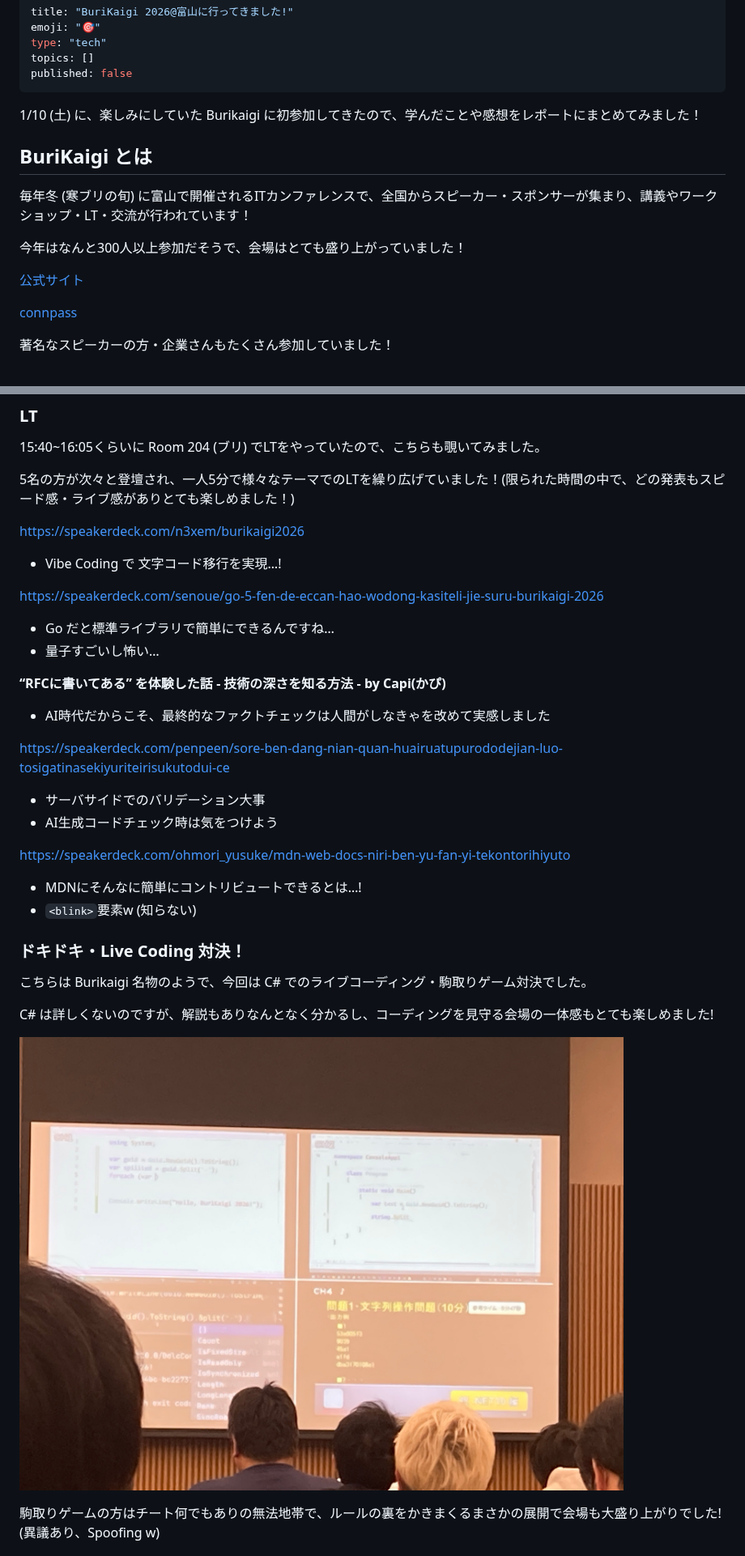
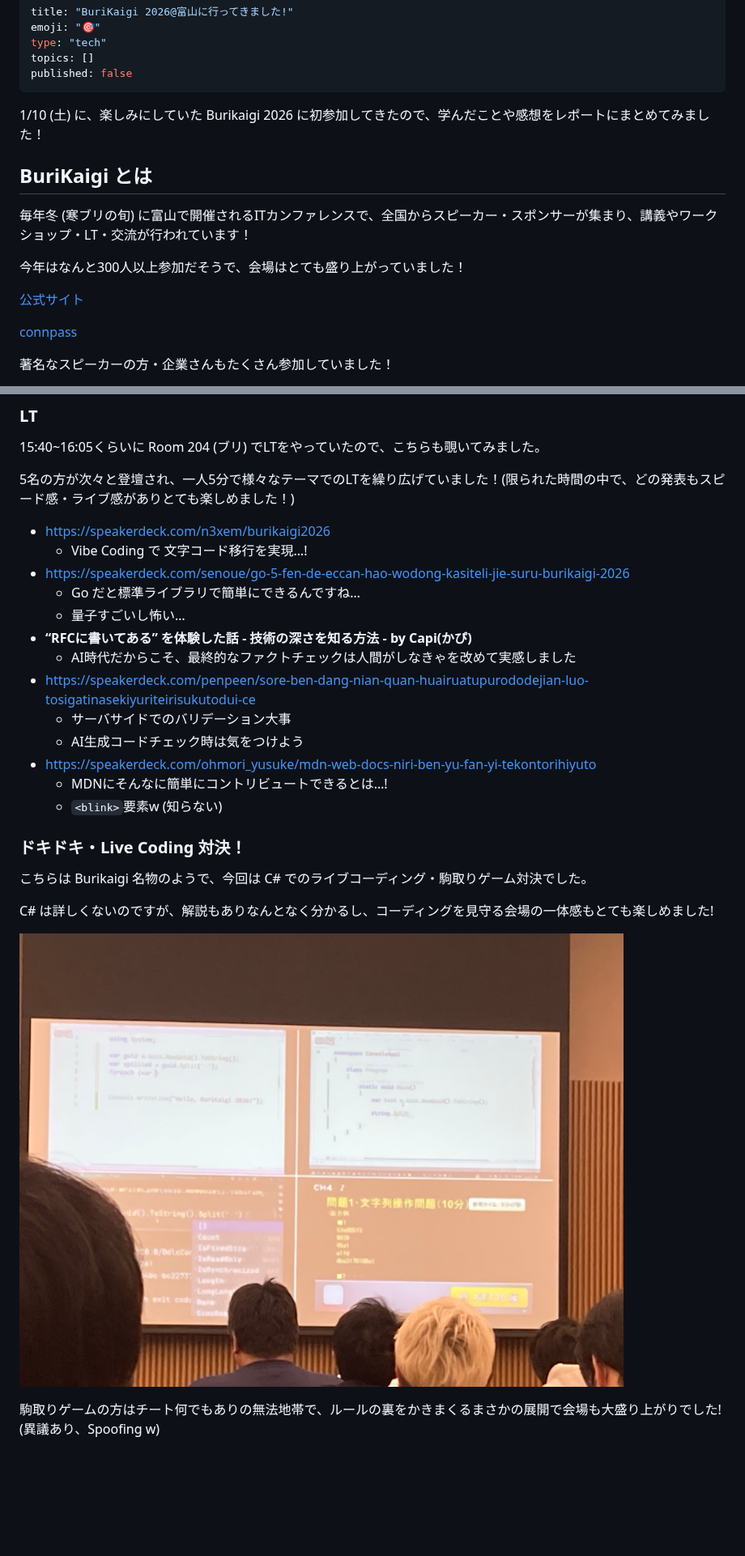
Before and after one commit to majikana-rinadehi/document-hub, a Markdown page: articles/2e3354cfb4ef80c0a26ff6e8f0a451fa.md, 2 parts joined by grey strips. Shown at 81% size. GitHub-like rendering; pictures changed too: images/IMG_6141_2.jpg (added); blank space fills up the shorter version.

Commit message:
feat: Publish article  to Zenn
- Article ID: 2e3354cfb4ef80c0a26ff6e8f0a451fa
- Title: BuriKaigi 2026@富山に行ってきました!
- Status: Preview

```diff
--- a/articles/2e3354cfb4ef80c0a26ff6e8f0a451fa.md
+++ b/articles/2e3354cfb4ef80c0a26ff6e8f0a451fa.md
@@ -7,7 +7,7 @@ published: false
 ---
 
 
-1/10 (土) に、楽しみにしていた Burikaigi に初参加してきたので、学んだことや感想をレポートにまとめてみました！
+1/10 (土) に、楽しみにしていた Burikaigi 2026 に初参加してきたので、学んだことや感想をレポートにまとめてみました！
 
 
 ## BuriKaigi とは
@@ -150,29 +150,19 @@ Lean 気になりますね… (AWS 認可エンジンの Cedar の検証にも
 
 5名の方が次々と登壇され、一人5分で様々なテーマでのLTを繰り広げていました！(限られた時間の中で、どの発表もスピード感・ライブ感がありとても楽しめました！)
 
-
-[https://speakerdeck.com/n3xem/burikaigi2026](https://speakerdeck.com/n3xem/burikaigi2026)
-
-- Vibe Coding で 文字コード移行を実現…!
-
-[https://speakerdeck.com/senoue/go-5-fen-de-eccan-hao-wodong-kasiteli-jie-suru-burikaigi-2026](https://speakerdeck.com/senoue/go-5-fen-de-eccan-hao-wodong-kasiteli-jie-suru-burikaigi-2026)
-
-- Go だと標準ライブラリで簡単にできるんですね…
-- 量子すごいし怖い…
-
-**“RFCに書いてある” を体験した話 - 技術の深さを知る方法 - by Capi(かぴ)**
-
-- AI時代だからこそ、最終的なファクトチェックは人間がしなきゃを改めて実感しました
-
-[https://speakerdeck.com/penpeen/sore-ben-dang-nian-quan-huairuatupurododejian-luo-tosigatinasekiyuriteirisukutodui-ce](https://speakerdeck.com/penpeen/sore-ben-dang-nian-quan-huairuatupurododejian-luo-tosigatinasekiyuriteirisukutodui-ce)
-
-- サーバサイドでのバリデーション大事
-- AI生成コードチェック時は気をつけよう
-
-[https://speakerdeck.com/ohmori_yusuke/mdn-web-docs-niri-ben-yu-fan-yi-tekontorihiyuto](https://speakerdeck.com/ohmori_yusuke/mdn-web-docs-niri-ben-yu-fan-yi-tekontorihiyuto)
-
-- MDNにそんなに簡単にコントリビュートできるとは…!
-- `<blink>`要素w (知らない)
+- [https://speakerdeck.com/n3xem/burikaigi2026](https://speakerdeck.com/n3xem/burikaigi2026)
+    - Vibe Coding で 文字コード移行を実現…!
+- [https://speakerdeck.com/senoue/go-5-fen-de-eccan-hao-wodong-kasiteli-jie-suru-burikaigi-2026](https://speakerdeck.com/senoue/go-5-fen-de-eccan-hao-wodong-kasiteli-jie-suru-burikaigi-2026)
+    - Go だと標準ライブラリで簡単にできるんですね…
+    - 量子すごいし怖い…
+- **“RFCに書いてある” を体験した話 - 技術の深さを知る方法 - by Capi(かぴ)**
+    - AI時代だからこそ、最終的なファクトチェックは人間がしなきゃを改めて実感しました
+- [https://speakerdeck.com/penpeen/sore-ben-dang-nian-quan-huairuatupurododejian-luo-tosigatinasekiyuriteirisukutodui-ce](https://speakerdeck.com/penpeen/sore-ben-dang-nian-quan-huairuatupurododejian-luo-tosigatinasekiyuriteirisukutodui-ce)
+    - サーバサイドでのバリデーション大事
+    - AI生成コードチェック時は気をつけよう
+- [https://speakerdeck.com/ohmori_yusuke/mdn-web-docs-niri-ben-yu-fan-yi-tekontorihiyuto](https://speakerdeck.com/ohmori_yusuke/mdn-web-docs-niri-ben-yu-fan-yi-tekontorihiyuto)
+    - MDNにそんなに簡単にコントリビュートできるとは…!
+    - `<blink>`要素w (知らない)
 
 ### ドキドキ・Live Coding 対決！
 
@@ -183,7 +173,7 @@ Lean 気になりますね… (AWS 認可エンジンの Cedar の検証にも
 C# は詳しくないのですが、解説もありなんとなく分かるし、コーディングを見守る会場の一体感もとても楽しめました!
 
 
-![IMG_6141.jpg](/images/IMG_6141_1.jpg)
+![IMG_6141.jpg](/images/IMG_6141_2.jpg)
 
 
 駒取りゲームの方はチート何でもありの無法地帯で、ルールの裏をかきまくるまさかの展開で会場も大盛り上がりでした! (異議あり、Spoofing w)
```
Also changed, not shown: other parts of articles/2e3354cfb4ef80c0a26ff6e8f0a451fa.md (+5 -5 lines), images/%E3%82%B9%E3%82%AF%E3%83%AA%E3%83%BC%E3%83%B3%E3%82%B7%E3%83%A7%E3%83%83%E3%83%88_2026-01-17_15.26.52_0.png (added), 1 other file.
